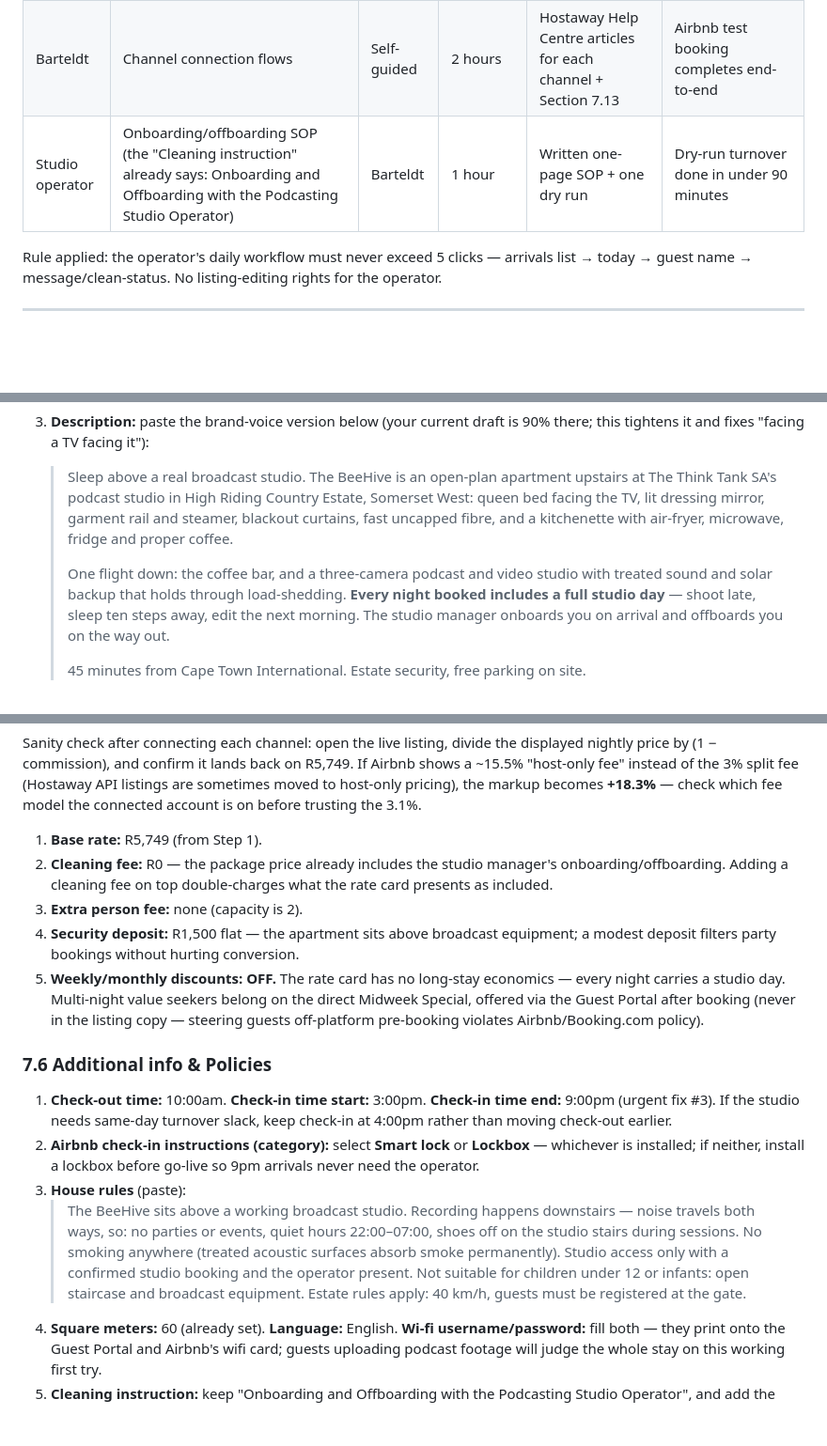
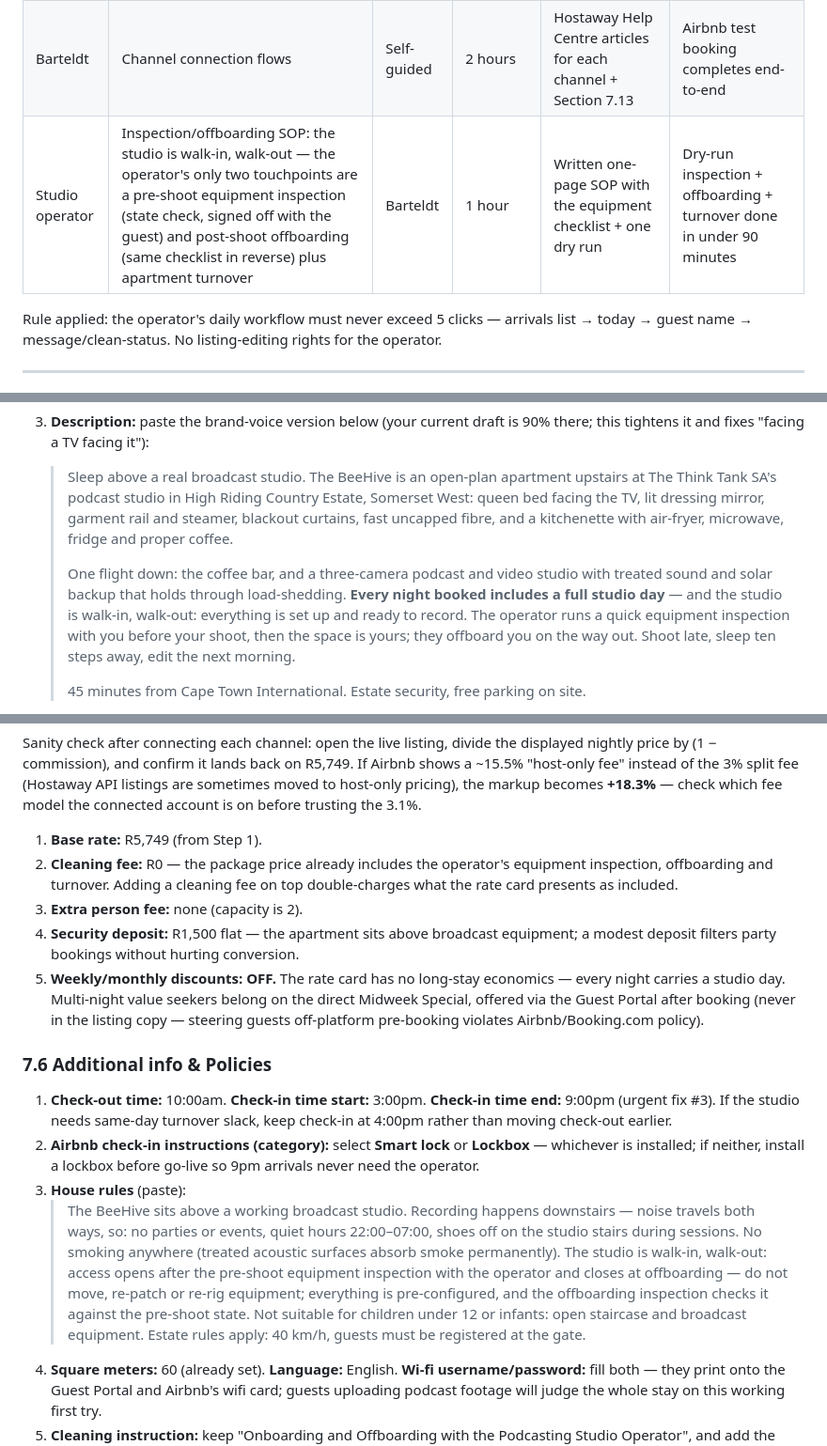
Before and after one commit to IT-CnC-Auto/Care-Net-Consultants, a Markdown page: ThinkThansa/HOSTAWAY-BEEHIVE-SETUP-GUIDE.md, 3 parts joined by grey strips. Shown at 94% size. Drawn GitHub-style; blank space fills up the shorter version.

Commit message:
Reframe operator role as walk-in walk-out studio with inspection touchpoints
Studio is fully pre-configured; the operator's only touchpoints are a
pre-shoot equipment inspection and post-shoot offboarding. Updated
listing description, house rules, operator SOP, house manual and
per-stay checklist to match.

Co-Authored-By: Claude Fable 5 <noreply@anthropic.com>
Claude-Session: https://claude.ai/code/session_01U4VbaiPgEScnXwJGtYpK3G

```diff
--- a/ThinkThansa/HOSTAWAY-BEEHIVE-SETUP-GUIDE.md
+++ b/ThinkThansa/HOSTAWAY-BEEHIVE-SETUP-GUIDE.md
@@ -136,7 +136,7 @@ One number to watch: **studio attach rate** — the % of stays that also book st
 |---|---|---|---|---|---|
 | Studio operator | Hostaway mobile app: viewing arrivals, marking cleans done, guest chat | Barteldt | 1 hour | Live walkthrough on the operator's phone | Operator finds tomorrow's arrival and sends a test message unaided |
 | Barteldt | Channel connection flows | Self-guided | 2 hours | Hostaway Help Centre articles for each channel + Section 7.13 | Airbnb test booking completes end-to-end |
-| Studio operator | Onboarding/offboarding SOP (the "Cleaning instruction" already says: Onboarding and Offboarding with the Podcasting Studio Operator) | Barteldt | 1 hour | Written one-page SOP + one dry run | Dry-run turnover done in under 90 minutes |
+| Studio operator | Inspection/offboarding SOP: the studio is walk-in, walk-out — the operator's only two touchpoints are a pre-shoot equipment inspection (state check, signed off with the guest) and post-shoot offboarding (same checklist in reverse) plus apartment turnover | Barteldt | 1 hour | Written one-page SOP with the equipment checklist + one dry run | Dry-run inspection + offboarding + turnover done in under 90 minutes |
 
 Rule applied: the operator's daily workflow must never exceed 5 clicks — arrivals list → today → guest name → message/clean-status. No listing-editing rights for the operator.
 
@@ -161,7 +161,7 @@ Rule applied: the operator's daily workflow must never exceed 5 clicks — arriv
 
    > Sleep above a real broadcast studio. The BeeHive is an open-plan apartment upstairs at The Think Tank SA's podcast studio in High Riding Country Estate, Somerset West: queen bed facing the TV, lit dressing mirror, garment rail and steamer, blackout curtains, fast uncapped fibre, and a kitchenette with air-fryer, microwave, fridge and proper coffee.
    >
-   > One flight down: the coffee bar, and a three-camera podcast and video studio with treated sound and solar backup that holds through load-shedding. **Every night booked includes a full studio day** — shoot late, sleep ten steps away, edit the next morning. The studio manager onboards you on arrival and offboards you on the way out.
+   > One flight down: the coffee bar, and a three-camera podcast and video studio with treated sound and solar backup that holds through load-shedding. **Every night booked includes a full studio day** — and the studio is walk-in, walk-out: everything is set up and ready to record. The operator runs a quick equipment inspection with you before your shoot, then the space is yours; they offboard you on the way out. Shoot late, sleep ten steps away, edit the next morning.
    >
    > 45 minutes from Cape Town International. Estate security, free parking on site.
 
@@ -216,7 +216,7 @@ Tick everything true — channels filter hard on amenities. Non-negotiables for
 Sanity check after connecting each channel: open the live listing, divide the displayed nightly price by (1 − commission), and confirm it lands back on R5,749. If Airbnb shows a ~15.5% "host-only fee" instead of the 3% split fee (Hostaway API listings are sometimes moved to host-only pricing), the markup becomes **+18.3%** — check which fee model the connected account is on before trusting the 3.1%.
 
 1. **Base rate:** R5,749 (from Step 1).
-2. **Cleaning fee:** R0 — the package price already includes the studio manager's onboarding/offboarding. Adding a cleaning fee on top double-charges what the rate card presents as included.
+2. **Cleaning fee:** R0 — the package price already includes the operator's equipment inspection, offboarding and turnover. Adding a cleaning fee on top double-charges what the rate card presents as included.
 3. **Extra person fee:** none (capacity is 2).
 4. **Security deposit:** R1,500 flat — the apartment sits above broadcast equipment; a modest deposit filters party bookings without hurting conversion.
 5. **Weekly/monthly discounts: OFF.** The rate card has no long-stay economics — every night carries a studio day. Multi-night value seekers belong on the direct Midweek Special, offered via the Guest Portal after booking (never in the listing copy — steering guests off-platform pre-booking violates Airbnb/Booking.com policy).
@@ -226,7 +226,7 @@ Sanity check after connecting each channel: open the live listing, divide the di
 1. **Check-out time:** 10:00am. **Check-in time start:** 3:00pm. **Check-in time end:** 9:00pm (urgent fix #3). If the studio needs same-day turnover slack, keep check-in at 4:00pm rather than moving check-out earlier.
 2. **Airbnb check-in instructions (category):** select **Smart lock** or **Lockbox** — whichever is installed; if neither, install a lockbox before go-live so 9pm arrivals never need the operator.
 3. **House rules** (paste):
-   > The BeeHive sits above a working broadcast studio. Recording happens downstairs — noise travels both ways, so: no parties or events, quiet hours 22:00–07:00, shoes off on the studio stairs during sessions. No smoking anywhere (treated acoustic surfaces absorb smoke permanently). Studio access only with a confirmed studio booking and the operator present. Not suitable for children under 12 or infants: open staircase and broadcast equipment. Estate rules apply: 40 km/h, guests must be registered at the gate.
+   > The BeeHive sits above a working broadcast studio. Recording happens downstairs — noise travels both ways, so: no parties or events, quiet hours 22:00–07:00, shoes off on the studio stairs during sessions. No smoking anywhere (treated acoustic surfaces absorb smoke permanently). The studio is walk-in, walk-out: access opens after the pre-shoot equipment inspection with the operator and closes at offboarding — do not move, re-patch or re-rig equipment; everything is pre-configured, and the offboarding inspection checks it against the pre-shoot state. Not suitable for children under 12 or infants: open staircase and broadcast equipment. Estate rules apply: 40 km/h, guests must be registered at the gate.
 4. **Square meters:** 60 (already set). **Language:** English. **Wi-fi username/password:** fill both — they print onto the Guest Portal and Airbnb's wifi card; guests uploading podcast footage will judge the whole stay on this working first try.
 5. **Cleaning instruction:** keep "Onboarding and Offboarding with the Podcasting Studio Operator", and add the operator's name and phone once confirmed (Section 4).
 6. **Guest suitability / children flags:** mark not suitable for children and infants, with the staircase/equipment reason (urgent fix #4 — this clears the red banner).
```
Also changed, not shown: other parts of ThinkThansa/HOSTAWAY-BEEHIVE-SETUP-GUIDE.md (+2 -2 lines).
